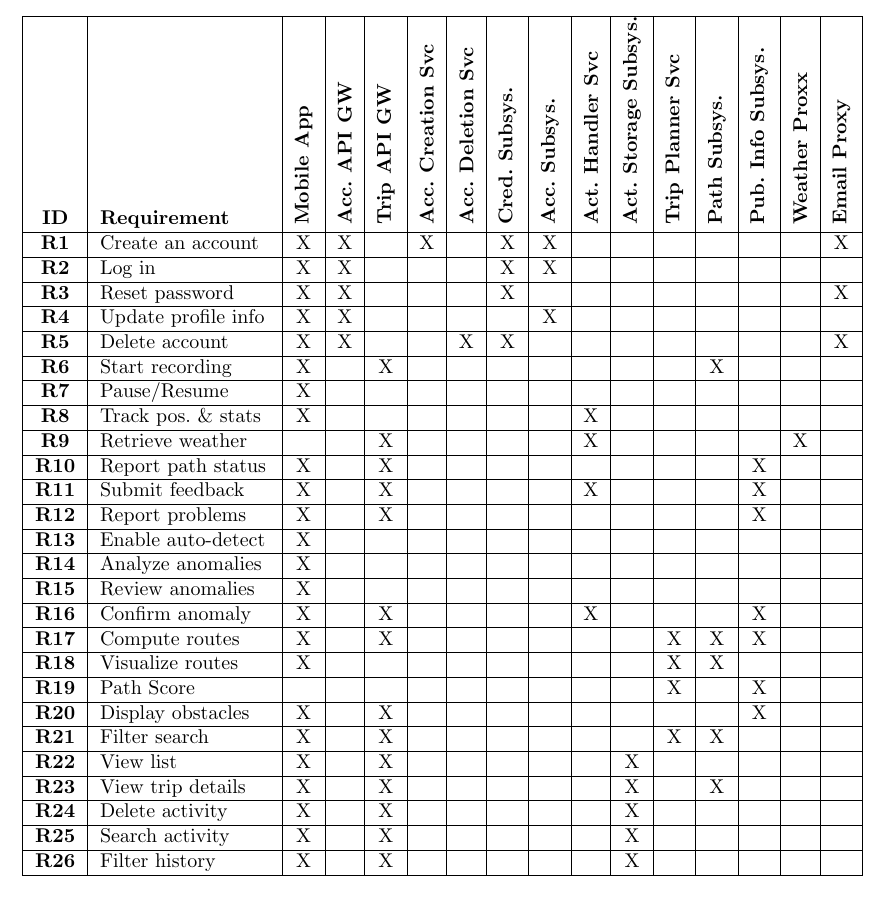
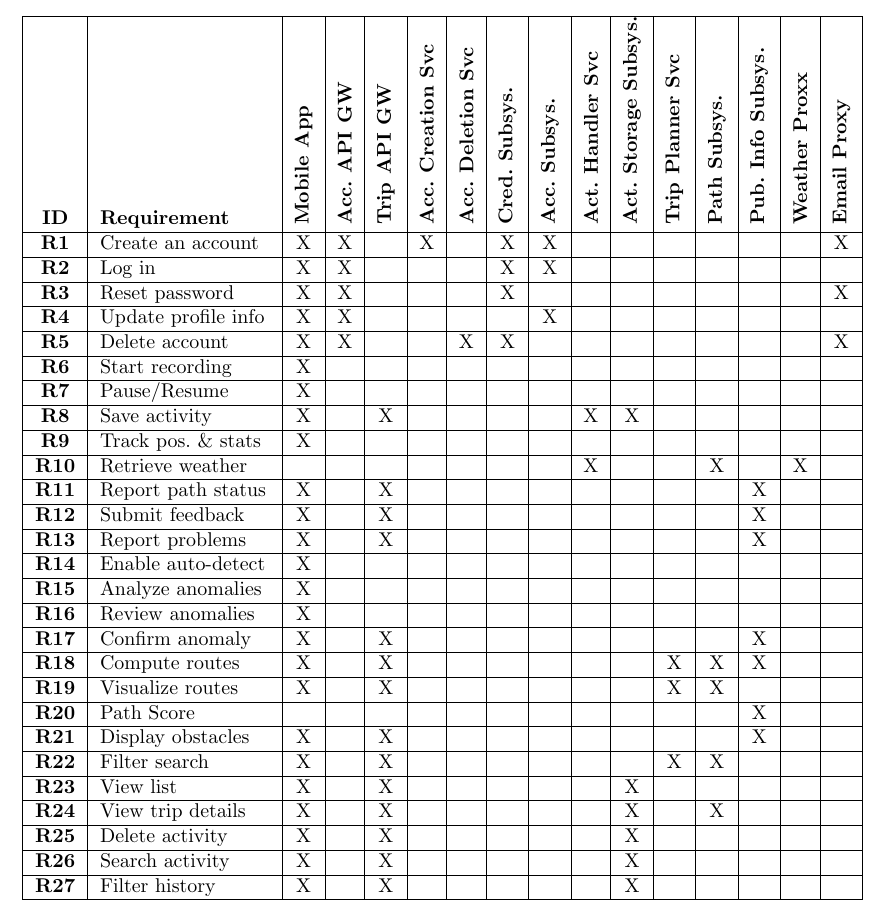
Before and after one commit to Guflie/PoliMi-SWE2-RDD-project, a LaTeX document (DD/DD.tex, which reads DD/Section4/requirements_traceability.tex): part of page 63 of 71, cut so that both start at the same text. Compiled offline with pdfLaTeX.

Commit message:
[DD] Requirement Traceability review

```diff
--- a/DD/Section4/requirements_traceability.tex
+++ b/DD/Section4/requirements_traceability.tex
@@ -31,33 +31,34 @@ The following matrix maps each functional requirement to the system components r
     \textbf{R5} & Delete account & X & X & & & X & X & & & & & & & & X \\ \hline
 
     % --- TRIP RECORDING ---
-    \textbf{R6} & Start recording & X & & X & & & & & & & & X & & & \\ \hline
+    \textbf{R6} & Start recording & X & & & & & & & & & & & & & \\ \hline
     \textbf{R7} & Pause/Resume & X & & & & & & & & & & & & &  \\ \hline
-    \textbf{R8} & Track pos. \& stats & X & & & & & & & X & & & & & & \\ \hline
-    \textbf{R9} & Retrieve weather & & & X & & & & & X & & & & & X & \\ \hline
+    \textbf{R8} & Save activity & X & & X & & & & & X & X & & & & &  \\ \hline
+    \textbf{R9} & Track pos. \& stats & X & & & & & & & & & & & & & \\ \hline
+    \textbf{R10} & Retrieve weather & & & & & & & & X & & & X & & X & \\ \hline
 
     % --- DATA CONTRIBUTION ---
-    \textbf{R10} & Report path status & X & & X & & & & & & & & & X & & \\ \hline
-    \textbf{R11} & Submit feedback & X & & X & & & & & X & & & & X & & \\ \hline
-    \textbf{R12} & Report problems & X & & X & & & & & & & & & X & & \\ \hline
-    \textbf{R13} & Enable auto-detect & X & & & & & & & & & & & & & \\ \hline
-    \textbf{R14} & Analyze anomalies & X & & & & & & & & & & & & & \\ \hline
-    \textbf{R15} & Review anomalies & X & & & & & & & & & & & & & \\ \hline
-    \textbf{R16} & Confirm anomaly & X & & X & & & & & X & & & & X & & \\ \hline
+    \textbf{R11} & Report path status & X & & X & & & & & & & & & X & & \\ \hline
+    \textbf{R12} & Submit feedback & X & & X & & & & & & & & & X & & \\ \hline
+    \textbf{R13} & Report problems & X & & X & & & & & & & & & X & & \\ \hline
+    \textbf{R14} & Enable auto-detect & X & & & & & & & & & & & & & \\ \hline
+    \textbf{R15} & Analyze anomalies & X & & & & & & & & & & & & & \\ \hline
+    \textbf{R16} & Review anomalies & X & & & & & & & & & & & & & \\ \hline
+    \textbf{R17} & Confirm anomaly & X & & X & & & & & & & & & X & & \\ \hline
 
     % --- PATH PLANNING ---
-    \textbf{R17} & Compute routes & X & & X & & & & & & & X & X & X & & \\ \hline
-    \textbf{R18} & Visualize routes & X & & & & & & & & & X & X & & & \\ \hline
-    \textbf{R19} & Path Score & & & & & & & & & & X & & X & & \\ \hline
-    \textbf{R20} & Display obstacles & X & & X & & & & & & & & & X & & \\ \hline
-    \textbf{R21} & Filter search & X & & X & & & & & & & X & X & & & \\ \hline
+    \textbf{R18} & Compute routes & X & & X & & & & & & & X & X & X & & \\ \hline
+    \textbf{R19} & Visualize routes & X & & X & & & & & & & X & X & & & \\ \hline
+    \textbf{R20} & Path Score & & & & & & & & & & & & X & & \\ \hline
+    \textbf{R21} & Display obstacles & X & & X & & & & & & & & & X & & \\ \hline
+    \textbf{R22} & Filter search & X & & X & & & & & & & X & X & & & \\ \hline
 
     % --- TRIP HISTORY ---
-    \textbf{R22} & View list & X & & X & & & & & & X & & & & & \\ \hline
-    \textbf{R23} & View trip details & X & & X & & & & & & X & & X & & & \\ \hline
-    \textbf{R24} & Delete activity & X & & X & & & & & & X & & & & & \\ \hline
-    \textbf{R25} & Search activity & X & & X & & & & & & X & & & & & \\ \hline
-    \textbf{R26} & Filter history & X & & X & & & & & & X & & & & & \\ \hline
+    \textbf{R23} & View list & X & & X & & & & & & X & & & & & \\ \hline
+    \textbf{R24} & View trip details & X & & X & & & & & & X & & X & & & \\ \hline
+    \textbf{R25} & Delete activity & X & & X & & & & & & X & & & & & \\ \hline
+    \textbf{R26} & Search activity & X & & X & & & & & & X & & & & & \\ \hline
+    \textbf{R27} & Filter history & X & & X & & & & & & X & & & & & \\ \hline
 
 \end{longtable}
 }
```
